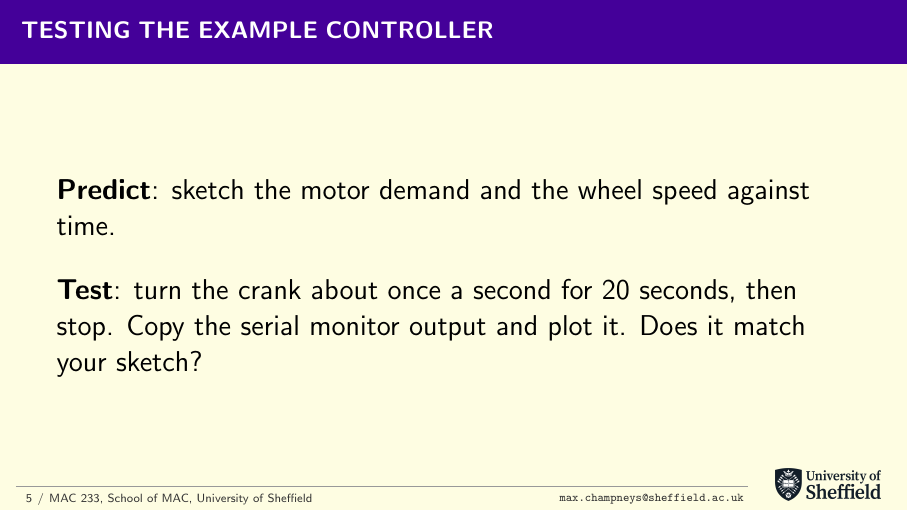
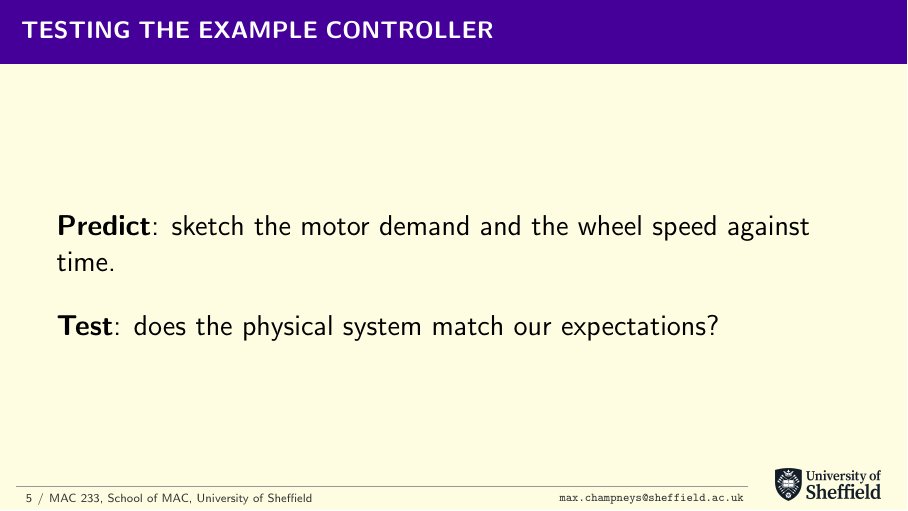
Before and after one commit to MDCHAMP/MAC233, LaTeX slides (control-system/slides/phase-2.tex): page 5 of 10. Compiled offline with pdfLaTeX.

Commit message:
gardening

```diff
--- a/control-system/slides/phase-2.tex
+++ b/control-system/slides/phase-2.tex
@@ -116,7 +116,7 @@
     \textbf{Predict}: sketch the motor demand and the wheel speed against time.
 
     \vspace{1em}
-    \textbf{Test}: turn the crank about once a second for 20 seconds, then stop. Copy the serial monitor output and plot it. Does it match your sketch?
+    \textbf{Test}: does the physical system match our expectations?
 \end{frame}
 
 % the worksheet's figure, one panel per slide: the top panel (demand) and
```
Also changed, not shown: control-system/slides/phase-2.pdf.
